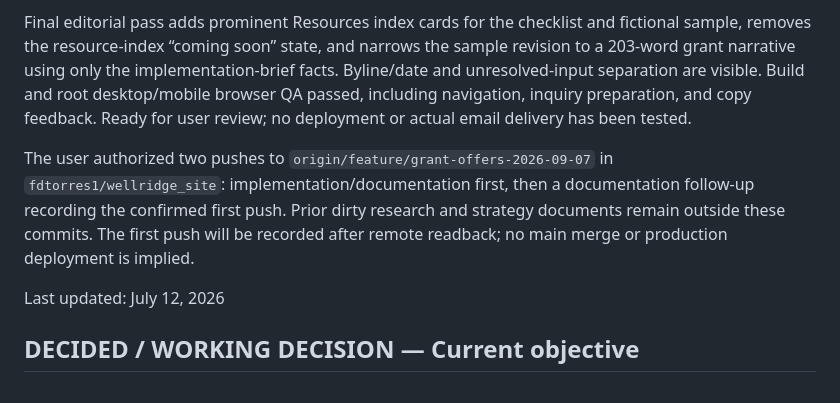
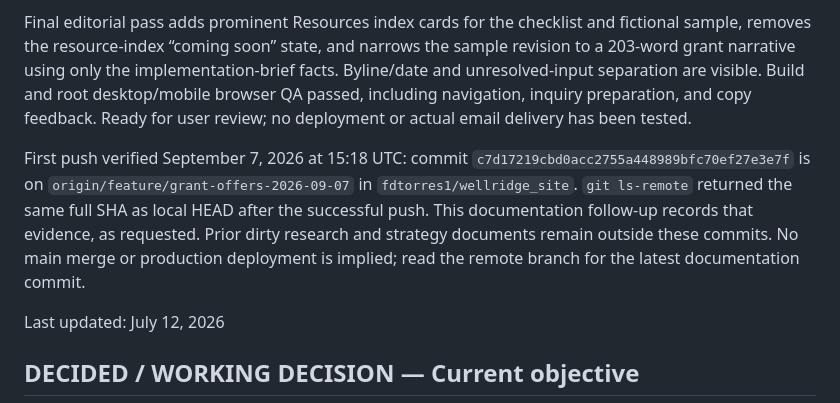
Before and after one commit to fdtorres1/wellridge_site, a Markdown page: docs/ACTIVE_CONTEXT.md, the part around the change. Drawn GitHub-style.

```diff
--- a/docs/ACTIVE_CONTEXT.md
+++ b/docs/ACTIVE_CONTEXT.md
@@ -8,7 +8,7 @@ Follow-up implementation keeps email preparation explicit: the contact page hono
 
 Final editorial pass adds prominent Resources index cards for the checklist and fictional sample, removes the resource-index “coming soon” state, and narrows the sample revision to a 203-word grant narrative using only the implementation-brief facts. Byline/date and unresolved-input separation are visible. Build and root desktop/mobile browser QA passed, including navigation, inquiry preparation, and copy feedback. Ready for user review; no deployment or actual email delivery has been tested.
 
-The user authorized two pushes to `origin/feature/grant-offers-2026-09-07` in `fdtorres1/wellridge_site`: implementation/documentation first, then a documentation follow-up recording the confirmed first push. Prior dirty research and strategy documents remain outside these commits. The first push will be recorded after remote readback; no main merge or production deployment is implied.
+First push verified September 7, 2026 at 15:18 UTC: commit `c7d17219cbd0acc2755a448989bfc70ef27e3e7f` is on `origin/feature/grant-offers-2026-09-07` in `fdtorres1/wellridge_site`. `git ls-remote` returned the same full SHA as local HEAD after the successful push. This documentation follow-up records that evidence, as requested. Prior dirty research and strategy documents remain outside these commits. No main merge or production deployment is implied; read the remote branch for the latest documentation commit.
 
 Last updated: July 12, 2026
 
```
Also changed, not shown: docs/ROADMAP.md (+1 -1 lines), docs/WORKLOG.md (+8 -0 lines).
